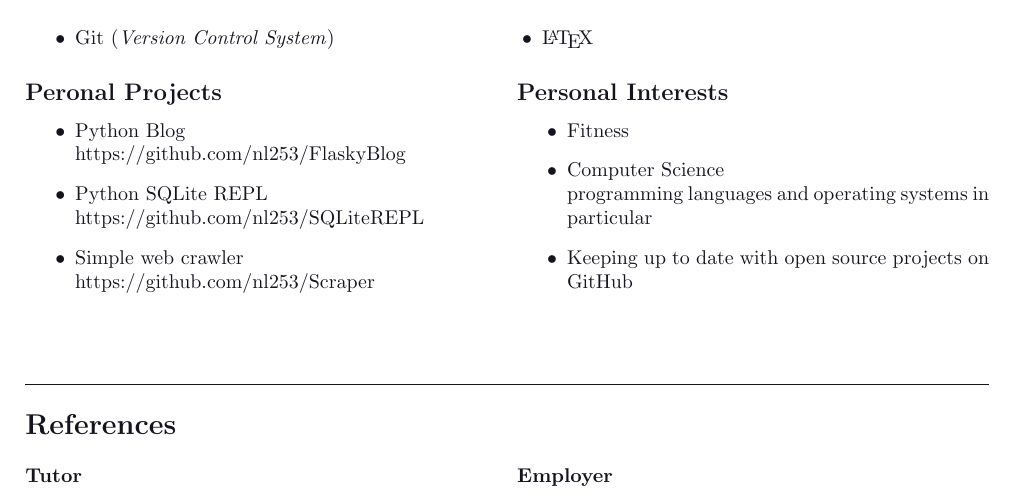
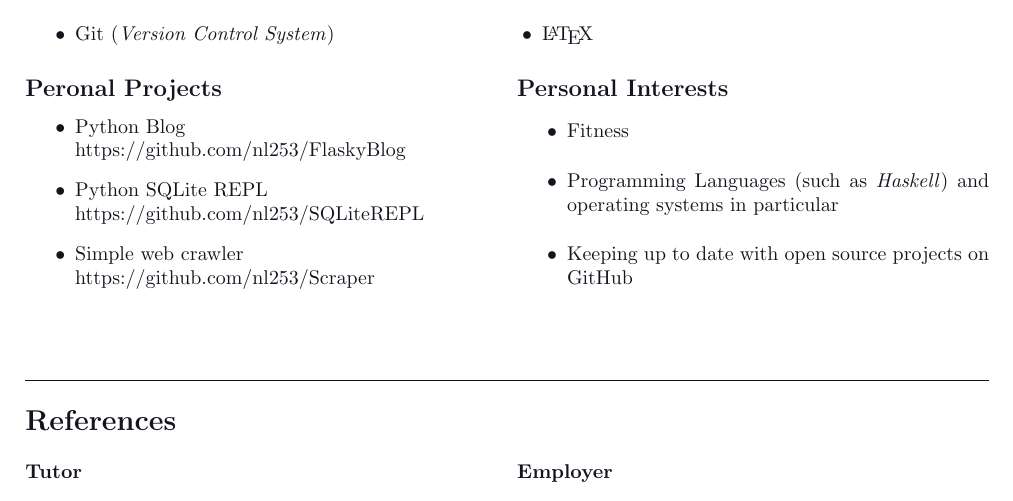
Before and after one commit to nl253/Dotfiles, a LaTeX CV (CV.tex): part of page 2 of 2, cut so that both start at the same text. Compiled offline with pdfLaTeX.

Commit message:
Automated commit. Nothing important ...

```diff
--- a/CV.tex
+++ b/CV.tex
@@ -241,13 +241,9 @@ threading, multiprocessing, scheduling, subprocess etc.
     \subsection*{Personal Interests}
 
     \begin{itemize}
-	\item
-	    Fitness
-	\item
-	    Computer Science \\
-	    programming languages and operating systems in particular
-	\item
-	    Keeping up to date with open source projects on GitHub \\ \\ \\
+	\item Fitness
+	\item Programming Languages (such as \textit{Haskell}) and operating systems in particular
+	\item Keeping up to date with open source projects on GitHub \\ \\ \\
     \end{itemize}
 
 \end{multicols}
```
